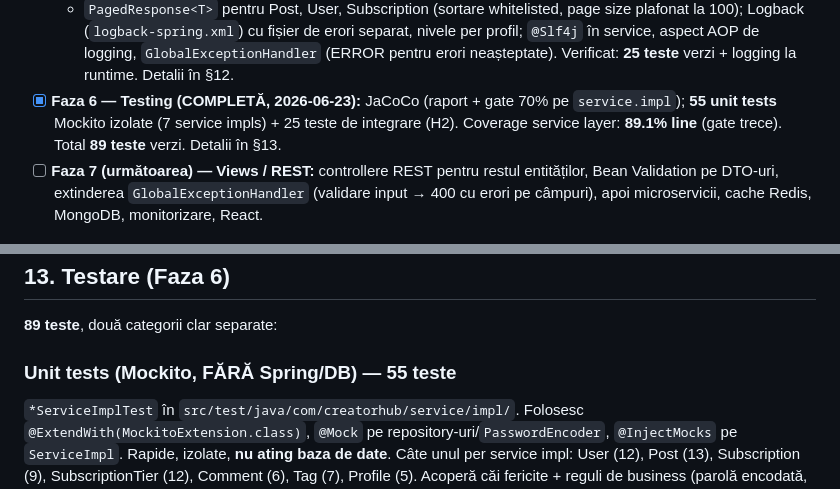
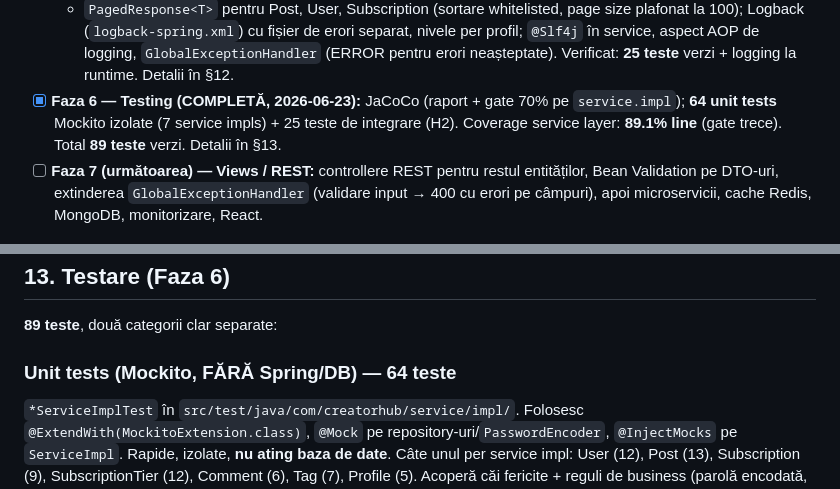
Before and after one commit to Carol7237/CreatorHub, a Markdown page: CLAUDE.md, 2 parts joined by grey strips. Rendered like a GitHub page.

Commit message:
docs: correct unit test count (64) in CLAUDE.md
Co-Authored-By: Claude Opus 4.8 <noreply@anthropic.com>

```diff
--- a/CLAUDE.md
+++ b/CLAUDE.md
@@ -114,7 +114,7 @@ Eureka / Gateway / Config Server / Resilience4j până nu ajungem la acele faze.
   (ERROR pentru erori neașteptate). Verificat: **25 teste** verzi + logging la
   runtime. Detalii în §12.
 - [x] **Faza 6 — Testing (COMPLETĂ, 2026-06-23):** JaCoCo (raport + gate 70% pe
-  `service.impl`); **55 unit tests** Mockito izolate (7 service impls) + 25 teste
+  `service.impl`); **64 unit tests** Mockito izolate (7 service impls) + 25 teste
   de integrare (H2). Coverage service layer: **89.1% line** (gate trece). Total
   **89 teste** verzi. Detalii în §13.
 - [ ] **Faza 7 (următoarea) — Views / REST:** controllere REST pentru restul
@@ -390,7 +390,7 @@ e în `.gitignore`.
 
 **89 teste**, două categorii clar separate:
 
-### Unit tests (Mockito, FĂRĂ Spring/DB) — 55 teste
+### Unit tests (Mockito, FĂRĂ Spring/DB) — 64 teste
 `*ServiceImplTest` în `src/test/java/com/creatorhub/service/impl/`. Folosesc
 `@ExtendWith(MockitoExtension.class)`, `@Mock` pe repository-uri/`PasswordEncoder`,
 `@InjectMocks` pe `ServiceImpl`. Rapide, izolate, **nu ating baza de date**. Câte
```
